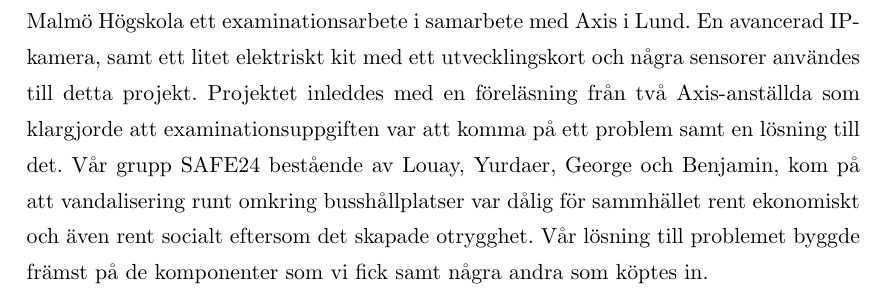
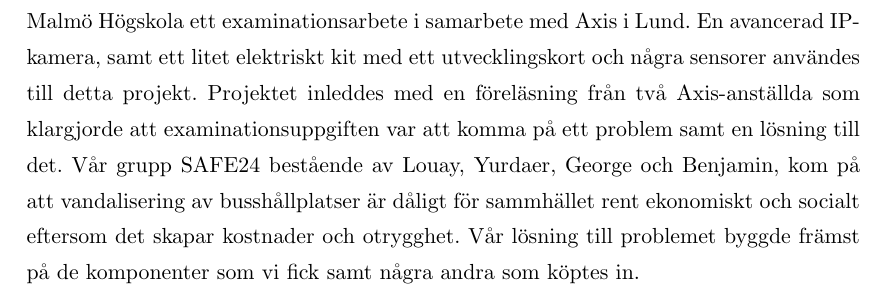
Before and after one commit to Geo90/SAFE24, a LaTeX thesis (Kompletterad_Rapportskrivning/Rapportskrivning/Rapportskrivning.tex, which reads Kompletterad_Rapportskrivning/Rapportskrivning/1_introduction/introduction.tex): part of page 5 of 23, cut so that both start at the same text. Compiled offline with pdfLaTeX.

Commit message:
Update introduction.tex

```diff
--- a/Kompletterad_Rapportskrivning/Rapportskrivning/1_introduction/introduction.tex
+++ b/Kompletterad_Rapportskrivning/Rapportskrivning/1_introduction/introduction.tex
@@ -15,7 +15,7 @@
     \graphicspath{{1_introduction/figures/EPS/}{1_introduction/figures/}}
 \fi
 
-Mot slutet på kursen Inbyggda System och Signaler fick vi studenter på andra läsåret på Malmö Högskola ett examinationsarbete i samarbete med Axis i Lund. En avancerad IP-kamera, samt ett litet elektriskt kit med ett utvecklingskort och några sensorer användes till detta projekt. Projektet inleddes med en föreläsning från två Axis-anställda som klargjorde att examinationsuppgiften var att komma på ett problem samt en lösning till det. Vår grupp SAFE24 bestående av Louay, Yurdaer, George och Benjamin, kom på att vandalisering runt omkring busshållplatser var dålig för sammhället rent ekonomiskt och även rent socialt eftersom det skapade otrygghet. Vår lösning till problemet byggde främst på de komponenter som vi fick samt några andra som köptes in.
+Mot slutet på kursen Inbyggda System och Signaler fick vi studenter på andra läsåret på Malmö Högskola ett examinationsarbete i samarbete med Axis i Lund. En avancerad IP-kamera, samt ett litet elektriskt kit med ett utvecklingskort och några sensorer användes till detta projekt. Projektet inleddes med en föreläsning från två Axis-anställda som klargjorde att examinationsuppgiften var att komma på ett problem samt en lösning till det. Vår grupp SAFE24 bestående av Louay, Yurdaer, George och Benjamin, kom på att vandalisering av busshållplatser är dåligt för sammhället rent ekonomiskt och socialt eftersom det skapar kostnader och otrygghet. Vår lösning till problemet byggde främst på de komponenter som vi fick samt några andra som köptes in.
 \begin{figure}[h]
 
   \includegraphics[width=\linewidth]{vandal.jpg}
```
